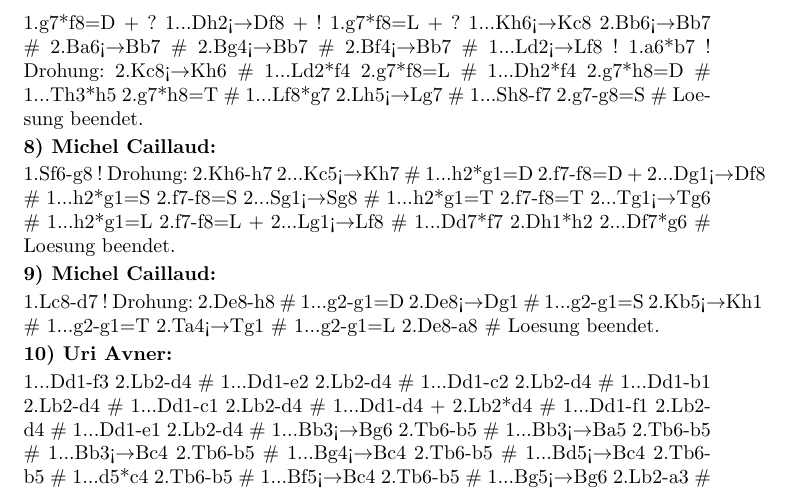
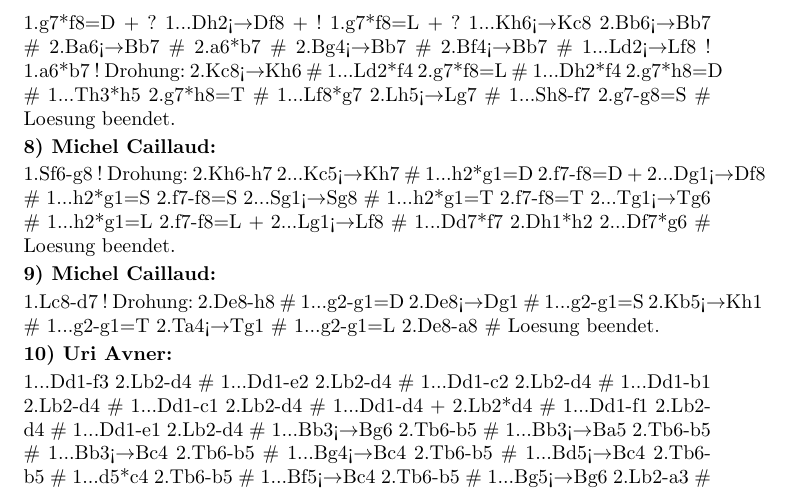
Before and after one commit to thomas-maeder/popeye, a LaTeX document (REGRESSIONTESTS/messigny.tex): part of page 3 of 3, cut so that both start at the same text. Compiled offline with pdfLaTeX.

Commit message:
a variation was missed in one example until the problem was inadvertently fixed by some source code simplification

```diff
--- a/REGRESSIONTESTS/messigny.tex
+++ b/REGRESSIONTESTS/messigny.tex
@@ -167,6 +167,7 @@
       1...Kh6<{\ra}Kc8
           2.Bb6<{\ra}Bb7 \#
           2.Ba6<{\ra}Bb7 \#
+          2.a6*b7 \#
           2.Bg4<{\ra}Bb7 \#
           2.Bf4<{\ra}Bb7 \#
       1...Ld2<{\ra}Lf8  !
```
Also changed, not shown: 1 other file.
